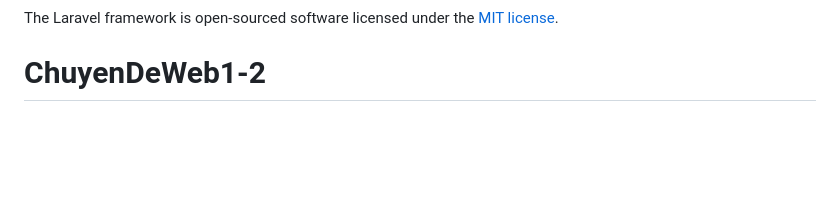
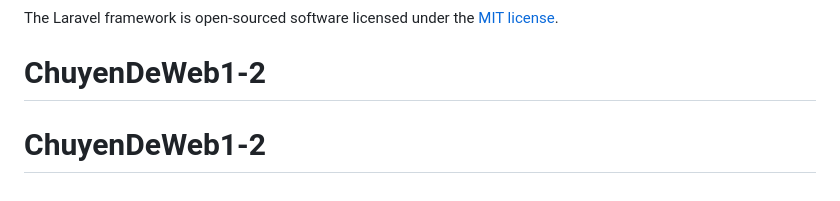
Before and after one commit to donguyentoan/ChuyenDeWeb1-2, a Markdown page: README.md, the part around the change. Rendered like a GitHub page; blank space fills up the shorter version.

```diff
--- a/README.md
+++ b/README.md
@@ -63,3 +63,4 @@ If you discover a security vulnerability within Laravel, please send an e-mail t
 
 The Laravel framework is open-sourced software licensed under the [MIT license](https://opensource.org/licenses/MIT).
 # ChuyenDeWeb1-2
+# ChuyenDeWeb1-2
```
